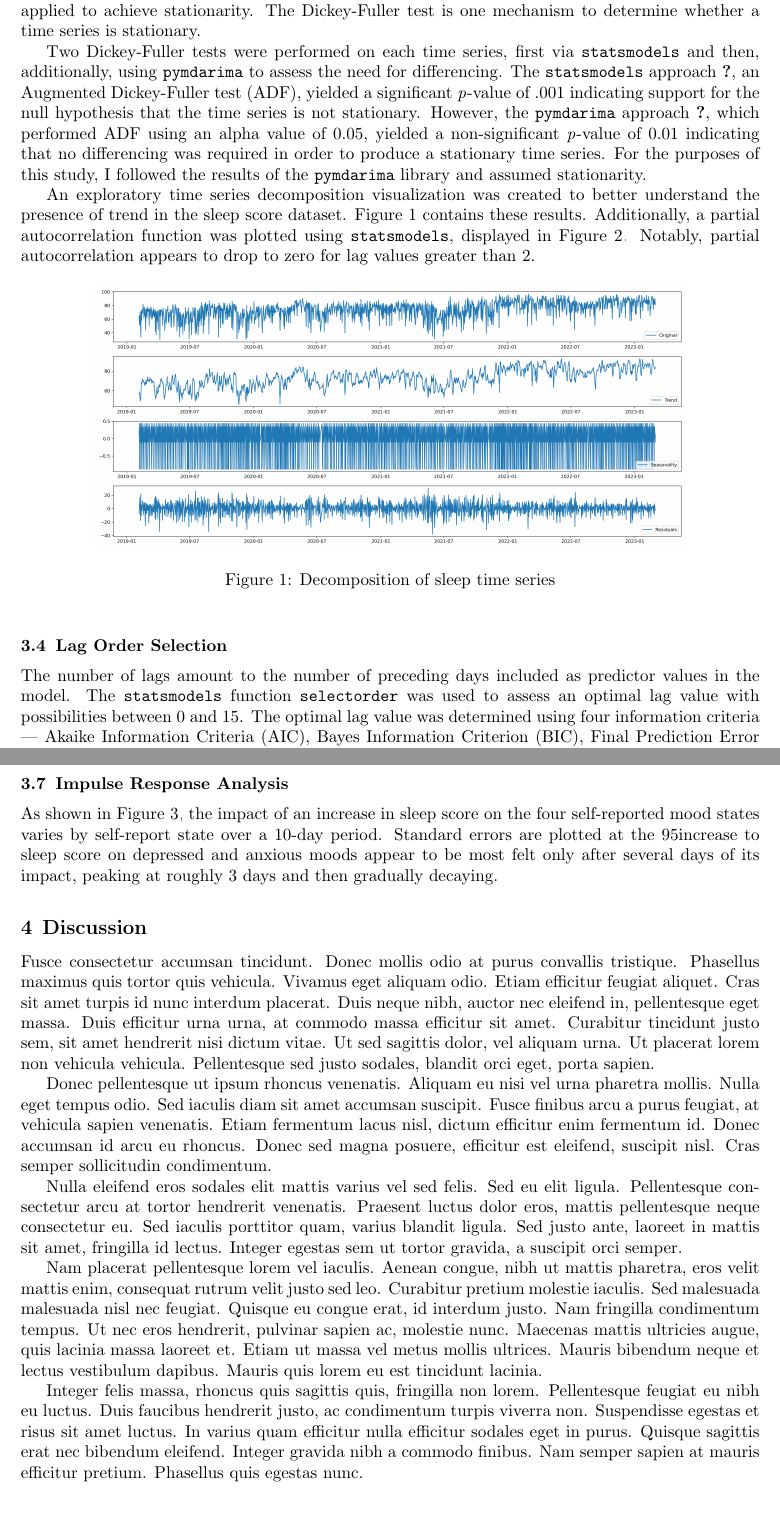
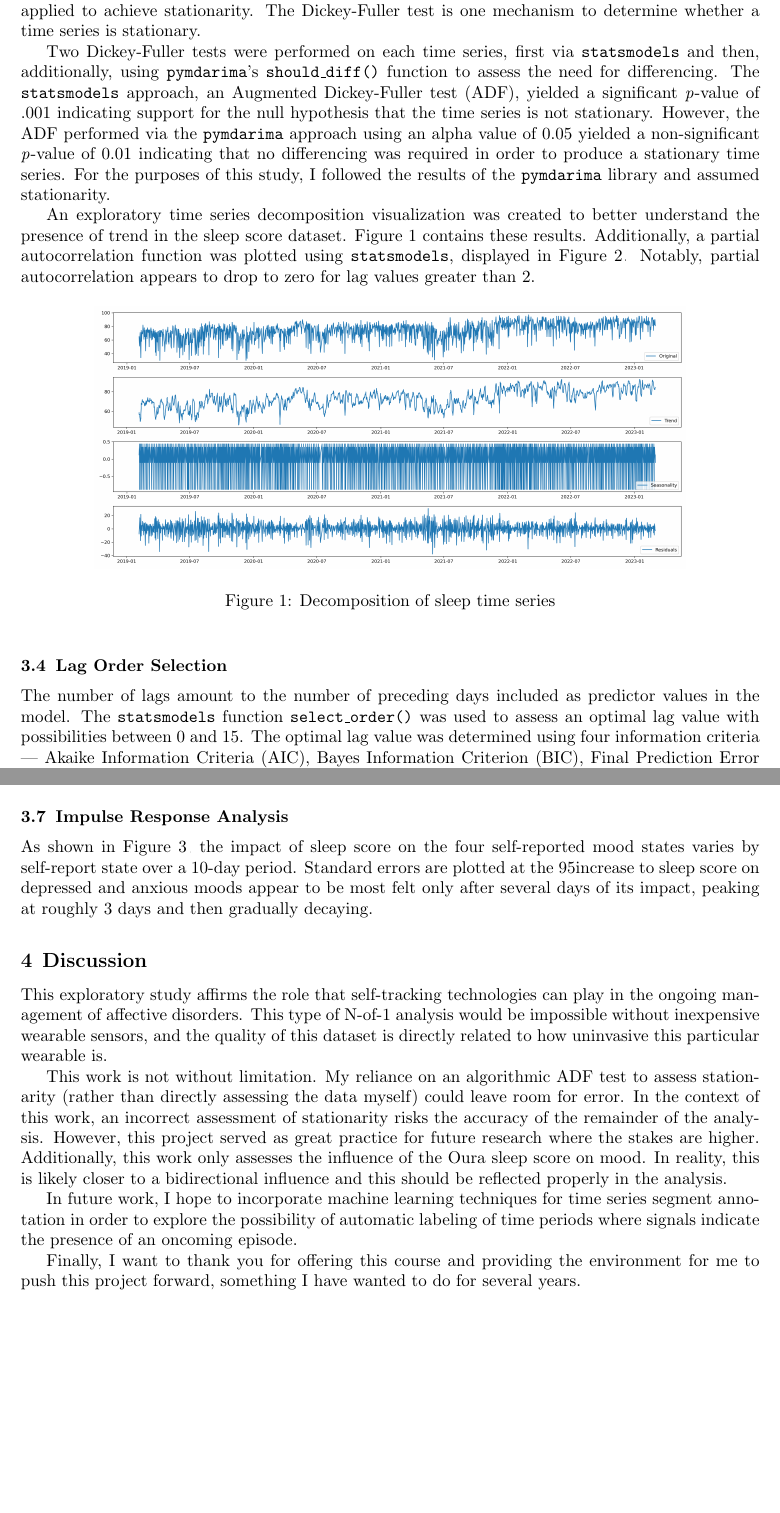
Before and after one commit to brozena/oura_mood_VAR, a LaTeX paper (report/report.tex): two parts of pages 4 and 6 of 9, joined at a grey line, cut so that both start at the same text, the shorter picture padded with empty space. The pictures show the PDF file report/report.pdf that the author committed with the source.

Commit message:
Discussion complete, spellcheck

```diff
--- a/report/report.tex
+++ b/report/report.tex
@@ -238,16 +238,15 @@ achieve stationarity. The Dickey-Fuller test is one mechanism to determine
 whether a time series is stationary.
 
 Two Dickey-Fuller tests were performed on each time series, first via
-\texttt{statsmodels} and then, additionally, using \texttt{pymdarima} to assess
-the need for differencing. The \texttt{statsmodels} approach
-\citet{seabold2020statsmodels}, an Augmented Dickey-Fuller test (ADF), yielded a
+\texttt{statsmodels} and then, additionally, using \texttt{pymdarima}'s
+\texttt{should\_diff()} function to assess the need for differencing. The
+\texttt{statsmodels} approach, an Augmented Dickey-Fuller test (ADF), yielded a
 significant \textit{p}-value of .001 indicating support for the null hypothesis
-that the time series is not stationary. However, the \texttt{pymdarima} approach
-\citet{pymdarima}, which performed ADF using an alpha value of 0.05, yielded a
-non-significant \textit{p}-value of 0.01 indicating that no differencing was
-required in order to produce a stationary time series. For the purposes of this
-study, I followed the results of the \texttt{pymdarima} library and assumed
-stationarity.
+that the time series is not stationary. However, the ADF performed via the \texttt{pymdarima} approach
+using an alpha value of 0.05 yielded a non-significant \textit{p}-value of 0.01
+indicating that no differencing was required in order to produce a stationary
+time series. For the purposes of this study, I followed the results of the
+\texttt{pymdarima} library and assumed stationarity.
 
 An exploratory time series decomposition visualization was created to better
 understand the presence of trend in the sleep score dataset. Figure
@@ -275,14 +274,14 @@ lag values greater than 2.
 \subsection{Lag Order Selection}\label{lag-order-selection}}
 
 The number of lags amount to the number of preceding days included as predictor
-values in the model. The \texttt{statsmodels} function \texttt{selectorder} was
+values in the model. The \texttt{statsmodels} function \texttt{select\_order()} was
 used to assess an optimal lag value with possibilities between 0 and 15. The
 optimal lag value was determined using four information criteria --- Akaike
 Information Criteria (AIC), Bayes Information Criterion (BIC), Final Prediction
 Error (FPE), and Hannan-Quinn (HQ) criterion. As detailed in Table
 \ref{VAROrderSelection}, this selection process yielded a tie with lag-1 and
 lag-2 each labeled as the minimum on these criteria. Rather than taking further
-quantitative approaches, Lag-2 was selected based on prior knowledge of sleep
+quantitative approaches, lag-2 was selected based on prior knowledge of sleep
 quality and the onset of mood states.
 
 \begin{table}
@@ -370,8 +370,8 @@ Sleep score was shown to Granger-cause both depressed and anxious mood.
 \hypertarget{impulse-response-analysis-1}{%
 \subsection{Impulse Response Analysis}\label{impulse-response-analysis-1}}
 
-As shown in Figure \ref{IRF}, the impact of an increase in sleep score on the
-four self-reported mood states varies by self-report state over a 10-day period.
+As shown in Figure \ref{IRF}, the impact of sleep score on the four
+self-reported mood states varies by self-report state over a 10-day period.
 Standard errors are plotted at the 95% significance level. The effect of an
 increase to sleep score on depressed and anxious moods appear to be most felt
 only after several days of its impact, peaking at roughly 3 days and then
@@ -389,48 +389,30 @@ gradually decaying.
 \hypertarget{discussion}{%
 \section{Discussion}\label{discussion}}
 
-Fusce consectetur accumsan tincidunt. Donec mollis odio at purus
-convallis tristique. Phasellus maximus quis tortor quis vehicula.
-Vivamus eget aliquam odio. Etiam efficitur feugiat aliquet. Cras sit
-amet turpis id nunc interdum placerat. Duis neque nibh, auctor nec
-eleifend in, pellentesque eget massa. Duis efficitur urna urna, at
-commodo massa efficitur sit amet. Curabitur tincidunt justo sem, sit
-amet hendrerit nisi dictum vitae. Ut sed sagittis dolor, vel aliquam
-urna. Ut placerat lorem non vehicula vehicula. Pellentesque sed justo
-sodales, blandit orci eget, porta sapien.
+This exploratory study affirms the role that self-tracking technologies can play
+in the ongoing management of affective disorders. This type of N-of-1 analysis
+would be impossible without inexpensive wearable sensors, and the quality of
+this dataset is directly related to how uninvasive this particular wearable is.
 
-Donec pellentesque ut ipsum rhoncus venenatis. Aliquam eu nisi vel urna
-pharetra mollis. Nulla eget tempus odio. Sed iaculis diam sit amet
-accumsan suscipit. Fusce finibus arcu a purus feugiat, at vehicula
-sapien venenatis. Etiam fermentum lacus nisl, dictum efficitur enim
-fermentum id. Donec accumsan id arcu eu rhoncus. Donec sed magna
-posuere, efficitur est eleifend, suscipit nisl. Cras semper sollicitudin
-condimentum.
+This work is not without limitation. My reliance on an algorithmic ADF test to
+assess stationarity (rather than directly assessing the data myself) could leave
+room for error. In the context of this work, an incorrect assessment of
+stationarity risks the accuracy of the remainder of the analysis. However, this
+project served as great practice for future research where the stakes are
+higher. Additionally, this work only assesses the influence of the Oura sleep
+score on mood. In reality, this is likely closer to a bidirectional influence
+and this should be reflected properly in the analysis.
 
-Nulla eleifend eros sodales elit mattis varius vel sed felis. Sed eu
-elit ligula. Pellentesque consectetur arcu at tortor hendrerit
-venenatis. Praesent luctus dolor eros, mattis pellentesque neque
-consectetur eu. Sed iaculis porttitor quam, varius blandit ligula. Sed
-justo ante, laoreet in mattis sit amet, fringilla id lectus. Integer
-egestas sem ut tortor gravida, a suscipit orci semper.
+In future work, I hope to incorporate machine learning techniques for time
+series segment annotation in order to explore the possibility of automatic
+labeling of time periods where signals indicate the presence of an oncoming
+episode.
 
-Nam placerat pellentesque lorem vel iaculis. Aenean congue, nibh ut
-mattis pharetra, eros velit mattis enim, consequat rutrum velit justo
-sed leo. Curabitur pretium molestie iaculis. Sed malesuada malesuada
-nisl nec feugiat. Quisque eu congue erat, id interdum justo. Nam
-fringilla condimentum tempus. Ut nec eros hendrerit, pulvinar sapien ac,
-molestie nunc. Maecenas mattis ultricies augue, quis lacinia massa
-laoreet et. Etiam ut massa vel metus mollis ultrices. Mauris bibendum
-neque et lectus vestibulum dapibus. Mauris quis lorem eu est tincidunt
-lacinia.
+Finally, I want to thank you for offering this course and providing the environment for
+me to push this project forward, something I have wanted to do for several
+years.
 
-Integer felis massa, rhoncus quis sagittis quis, fringilla non lorem.
-Pellentesque feugiat eu nibh eu luctus. Duis faucibus hendrerit justo,
-ac condimentum turpis viverra non. Suspendisse egestas et risus sit amet
-luctus. In varius quam efficitur nulla efficitur sodales eget in purus.
-Quisque sagittis erat nec bibendum eleifend. Integer gravida nibh a
-commodo finibus. Nam semper sapien at mauris efficitur pretium.
-Phasellus quis egestas nunc.
+\pagebreak
 
 \bibliography{papers}
 
```
Also changed, not shown: report/report.pdf, report/report.tex (43 more changed lines).
